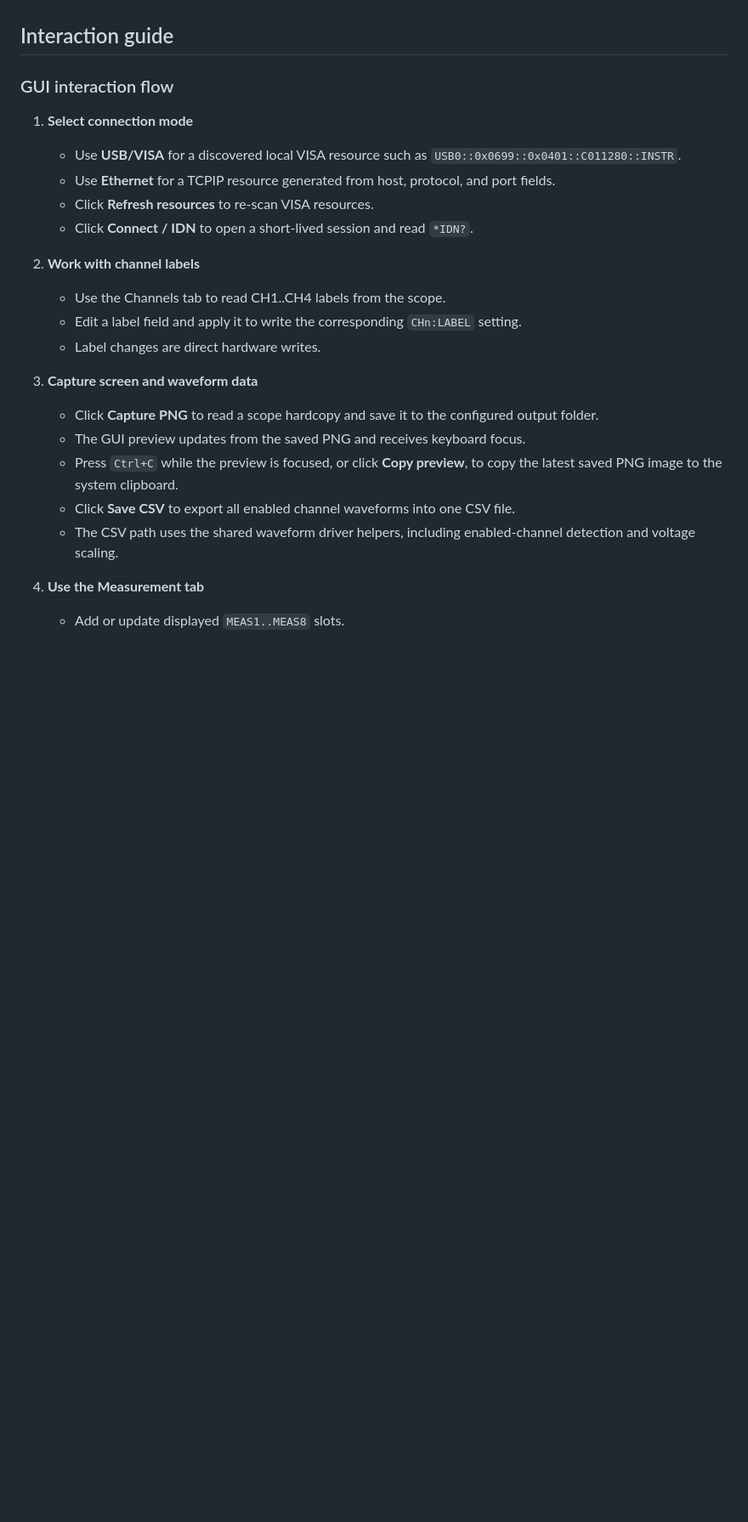
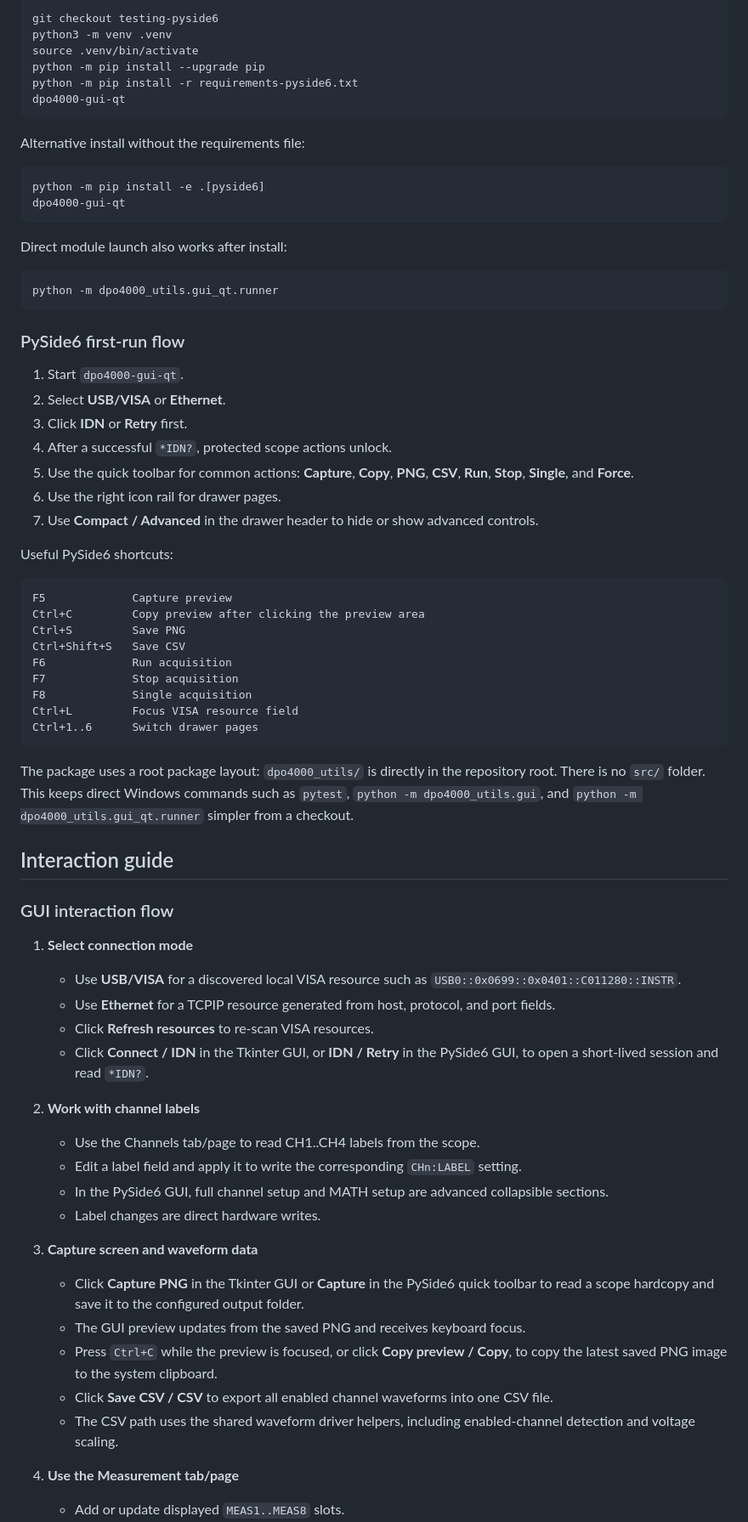
Before and after one commit to ami3go/Tektronix_DPO4000_utils, a Markdown page: README.md, the part around one of its changes. Shown at 85% size. Rendered like a GitHub page; blank space fills up the shorter version.

````diff
--- a/README.md
+++ b/README.md
@@ -46,3 +117,50 @@ The package now uses a root package layout: `dpo4000_utils/` is directly in the
+```bash
+git checkout testing-pyside6
+python3 -m venv .venv
+source .venv/bin/activate
+python -m pip install --upgrade pip
+python -m pip install -r requirements-pyside6.txt
+dpo4000-gui-qt
+```
+
+Alternative install without the requirements file:
+
+```bash
+python -m pip install -e .[pyside6]
+dpo4000-gui-qt
+```
+
+Direct module launch also works after install:
+
+```bash
+python -m dpo4000_utils.gui_qt.runner
+```
+
+### PySide6 first-run flow
+
+1. Start `dpo4000-gui-qt`.
+2. Select **USB/VISA** or **Ethernet**.
+3. Click **IDN** or **Retry** first.
+4. After a successful `*IDN?`, protected scope actions unlock.
+5. Use the quick toolbar for common actions: **Capture**, **Copy**, **PNG**, **CSV**, **Run**, **Stop**, **Single**, and **Force**.
+6. Use the right icon rail for drawer pages.
+7. Use **Compact / Advanced** in the drawer header to hide or show advanced controls.
+
+Useful PySide6 shortcuts:
+
+```text
+F5             Capture preview
+Ctrl+C         Copy preview after clicking the preview area
+Ctrl+S         Save PNG
+Ctrl+Shift+S   Save CSV
+F6             Run acquisition
+F7             Stop acquisition
+F8             Single acquisition
+Ctrl+L         Focus VISA resource field
+Ctrl+1..6      Switch drawer pages
+```
+
+The package uses a root package layout: `dpo4000_utils/` is directly in the repository root. There is no `src/` folder. This keeps direct Windows commands such as `pytest`, `python -m dpo4000_utils.gui`, and `python -m dpo4000_utils.gui_qt.runner` simpler from a checkout.
 
 ## Interaction guide
 
@@ -52,21 +170,22 @@ The package now uses a root package layout: `dpo4000_utils/` is directly in the
    - Use **USB/VISA** for a discovered local VISA resource such as `USB0::0x0699::0x0401::C011280::INSTR`.
    - Use **Ethernet** for a TCPIP resource generated from host, protocol, and port fields.
    - Click **Refresh resources** to re-scan VISA resources.
-   - Click **Connect / IDN** to open a short-lived session and read `*IDN?`.
+   - Click **Connect / IDN** in the Tkinter GUI, or **IDN / Retry** in the PySide6 GUI, to open a short-lived session and read `*IDN?`.
 
 2. **Work with channel labels**
-   - Use the Channels tab to read CH1..CH4 labels from the scope.
+   - Use the Channels tab/page to read CH1..CH4 labels from the scope.
    - Edit a label field and apply it to write the corresponding `CHn:LABEL` setting.
+   - In the PySide6 GUI, full channel setup and MATH setup are advanced collapsible sections.
    - Label changes are direct hardware writes.
 
 3. **Capture screen and waveform data**
-   - Click **Capture PNG** to read a scope hardcopy and save it to the configured output folder.
+   - Click **Capture PNG** in the Tkinter GUI or **Capture** in the PySide6 quick toolbar to read a scope hardcopy and save it to the configured output folder.
    - The GUI preview updates from the saved PNG and receives keyboard focus.
-   - Press `Ctrl+C` while the preview is focused, or click **Copy preview**, to copy the latest saved PNG image to the system clipboard.
-   - Click **Save CSV** to export all enabled channel waveforms into one CSV file.
+   - Press `Ctrl+C` while the preview is focused, or click **Copy preview / Copy**, to copy the latest saved PNG image to the system clipboard.
+   - Click **Save CSV / CSV** to export all enabled channel waveforms into one CSV file.
    - The CSV path uses the shared waveform driver helpers, including enabled-channel detection and voltage scaling.
 
-4. **Use the Measurement tab**
+4. **Use the Measurement tab/page**
    - Add or update displayed `MEAS1..MEAS8` slots.
    - Select measurement groups that mirror common scope submenus: **Amplitude**, **Timing**, and **Area / count**.
    - Keep the measurement type field editable so exact firmware-specific SCPI names can be typed manually.
````
Also changed, not shown: other parts of README.md (+104 -16 lines).
